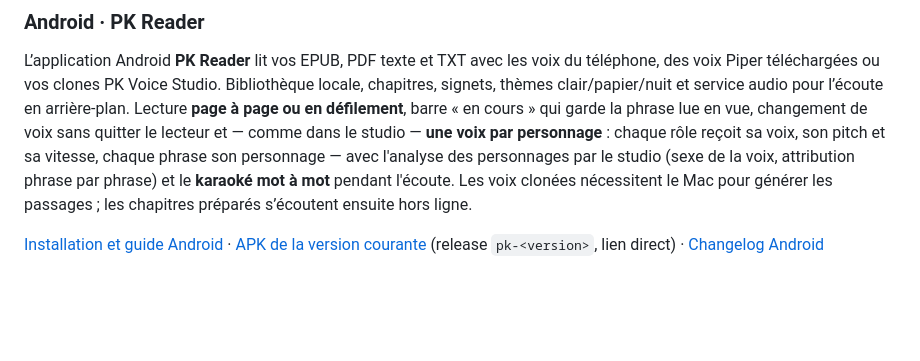
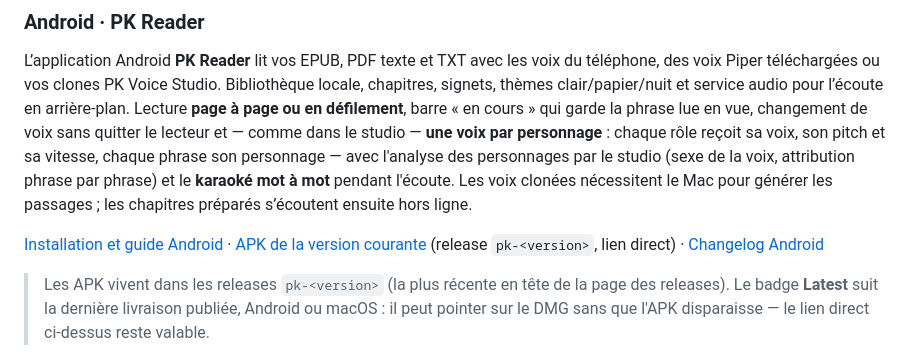
Before and after one commit to mondary/Macos_PKvoicecloner, a Markdown page: README.md, the part around the change. Rendered like a GitHub page; blank space fills up the shorter version.

Commit message:
MAJ: lien APK courant vers la 2026.10.58 et badge Latest explique

```diff
--- a/README.md
+++ b/README.md
@@ -14,7 +14,9 @@ version **2026.10.47** · macOS Apple Silicon · Apache-2.0 · [Changelog](CHANG
 
 L’application Android **PK Reader** lit vos EPUB, PDF texte et TXT avec les voix du téléphone, des voix Piper téléchargées ou vos clones PK Voice Studio. Bibliothèque locale, chapitres, signets, thèmes clair/papier/nuit et service audio pour l’écoute en arrière-plan. Lecture **page à page ou en défilement**, barre « en cours » qui garde la phrase lue en vue, changement de voix sans quitter le lecteur et — comme dans le studio — **une voix par personnage** : chaque rôle reçoit sa voix, son pitch et sa vitesse, chaque phrase son personnage — avec l'analyse des personnages par le studio (sexe de la voix, attribution phrase par phrase) et le **karaoké mot à mot** pendant l'écoute. Les voix clonées nécessitent le Mac pour générer les passages ; les chapitres préparés s’écoutent ensuite hors ligne.
 
-[Installation et guide Android](docs/ANDROID.md) · [APK de la version courante](https://github.com/mondary/Macos_PKvoicecloner/releases/tag/pk-2026.10.53) (release `pk-<version>`, lien direct) · [Changelog Android](src/mobile/CHANGELOG.md)
+[Installation et guide Android](docs/ANDROID.md) · [APK de la version courante](https://github.com/mondary/Macos_PKvoicecloner/releases/tag/pk-2026.10.58) (release `pk-<version>`, lien direct) · [Changelog Android](src/mobile/CHANGELOG.md)
+
+> Les APK vivent dans les releases `pk-<version>` (la plus récente en tête de la page des releases). Le badge **Latest** suit la dernière livraison publiée, Android ou macOS : il peut pointer sur le DMG sans que l'APK disparaisse — le lien direct ci-dessus reste valable.
 
 <img src="store/screenshots/android-reader/library.png" width="230" alt="Aperçu web de la bibliothèque PK Reader" /> <img src="store/screenshots/android-reader/reader.png" width="230" alt="Aperçu web du lecteur PK Reader" />
 
```
Also changed, not shown: README_en.md (+3 -1 lines), docs/ANDROID.md (+1 -1 lines).
